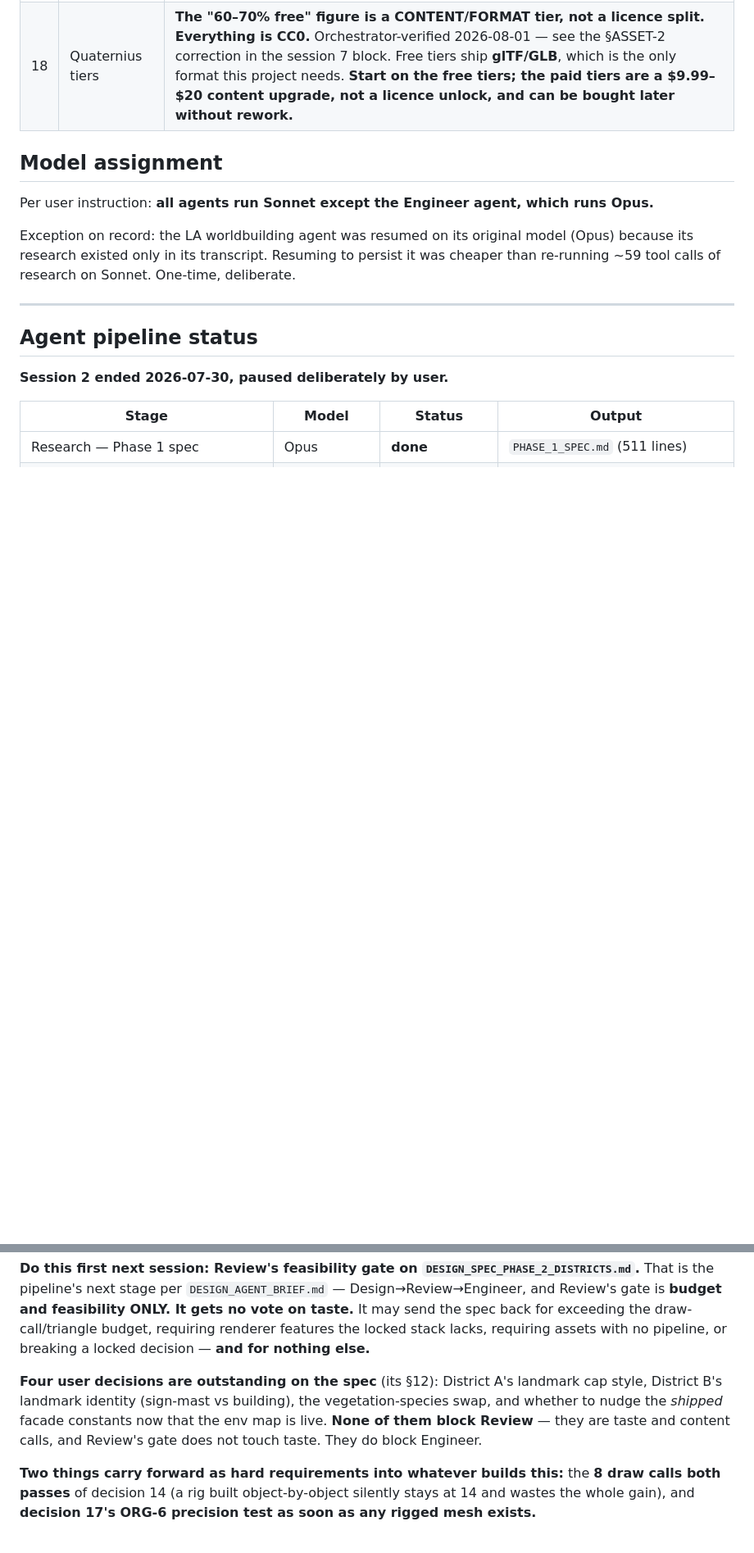
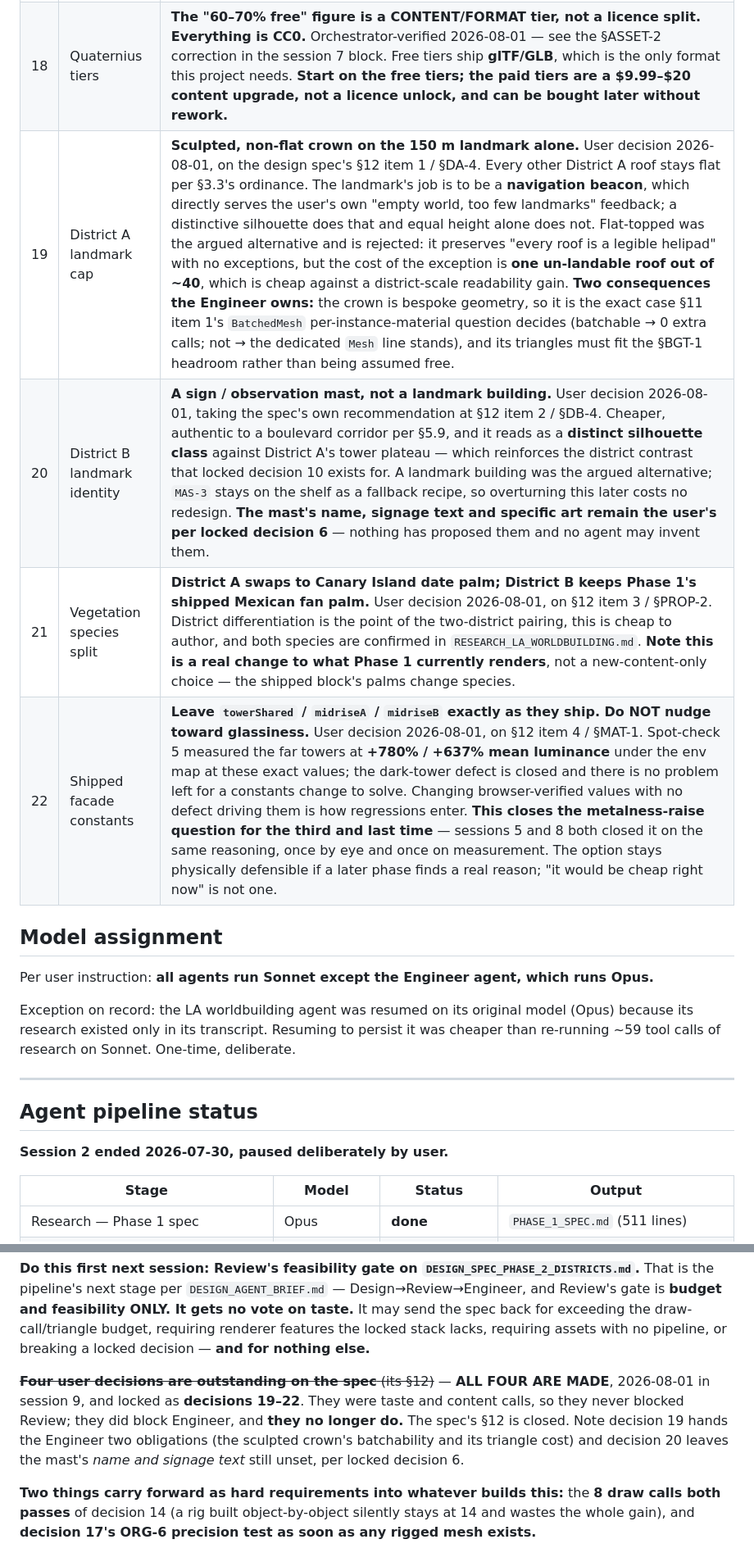
Before and after one commit to cyang3859/C_K_prototype, a Markdown page: docs/handoff/PIPELINE_STATE.md, 2 parts joined by grey strips. Shown at 82% size. Drawn GitHub-style; blank space fills up the shorter version.

Commit message:
Close the district spec's §12: decisions 19-22 locked
All four outstanding user decisions on DESIGN_SPEC_PHASE_2_DISTRICTS.md
were taken in one sitting:

19 - District A's landmark gets a sculpted crown, not a flat top. The
     landmark's job is to be a navigation beacon, which answers the
     "empty world, too few landmarks" feedback directly. Costs one
     un-landable roof out of ~40.
20 - District B's landmark is a sign/observation mast, taking the spec's
     own recommendation. Name and signage text stay the user's per
     locked decision 6.
21 - District A swaps to Canary Island date palm; District B keeps the
     shipped Mexican fan. Real change to what Phase 1 renders.
22 - The shipped facade constants are left alone. Spot-check 5 measured
     +780%/+637% on the far towers at these values; no defect remains
     for a change to solve. Closes the metalness question for good.

None of these blocked Review's feasibility gate, which does not touch
taste. They blocked Engineer, and no longer do.

Documentation only. No code touched.

Co-Authored-By: Claude Opus 5 <noreply@anthropic.com>

```diff
--- a/docs/handoff/PIPELINE_STATE.md
+++ b/docs/handoff/PIPELINE_STATE.md
@@ -94,6 +94,10 @@ Targeted `grep` only.
 | 16 | Animation authoring scope | **Floor first, then decide on the enhanced tier.** User decision 2026-08-01, on §CLIP-3/§CLIP-4. Ship §CLIP-3's 4 assets (idle/walk/run sourced CC0, one custom flight hold), see the rig moving in a browser, and only then decide whether §CLIP-4's remaining ~6 are worth authoring. Every flight-specific clip is custom either way (§CLIP-5 — flying humans are not a mocap category), so this **defers the expensive half until the cheap half is proven.** The enhanced tier is deferred, NOT rejected — it is what actually answers the Ghost of Tsushima fluidity reference. |
 | 17 | Floating-origin precision test | **Run §ORG-6's synthetic test as soon as a rigged hero exists in Phase 2. Do not defer to Phase 5.** User decision 2026-08-01. It is **a test, not a system** — no `FloatingOrigin.js`, nothing beyond the rig being built anyway. Spawn the rigged hero at 0 / 1,024 / 2,048 / 3,072 / 6,144 m, apply identical bind and animated poses, diff world-space vertex positions against an origin-computed pose rigidly translated. Run 1 deferred this only because no skinned mesh existed to test; locked decision 9 removes that precondition. Running it late risks discovering jitter after the animation work is already built on the rig. |
 | 18 | Quaternius tiers | **The "60–70% free" figure is a CONTENT/FORMAT tier, not a licence split. Everything is CC0.** Orchestrator-verified 2026-08-01 — see the §ASSET-2 correction in the session 7 block. Free tiers ship **glTF/GLB**, which is the only format this project needs. **Start on the free tiers; the paid tiers are a $9.99–$20 content upgrade, not a licence unlock, and can be bought later without rework.** |
+| 19 | District A landmark cap | **Sculpted, non-flat crown on the 150 m landmark alone.** User decision 2026-08-01, on the design spec's §12 item 1 / §DA-4. Every other District A roof stays flat per §3.3's ordinance. The landmark's job is to be a **navigation beacon**, which directly serves the user's own "empty world, too few landmarks" feedback; a distinctive silhouette does that and equal height alone does not. Flat-topped was the argued alternative and is rejected: it preserves "every roof is a legible helipad" with no exceptions, but the cost of the exception is **one un-landable roof out of ~40**, which is cheap against a district-scale readability gain. **Two consequences the Engineer owns:** the crown is bespoke geometry, so it is the exact case §11 item 1's `BatchedMesh` per-instance-material question decides (batchable → 0 extra calls; not → the dedicated `Mesh` line stands), and its triangles must fit the §BGT-1 headroom rather than being assumed free. |
+| 20 | District B landmark identity | **A sign / observation mast, not a landmark building.** User decision 2026-08-01, taking the spec's own recommendation at §12 item 2 / §DB-4. Cheaper, authentic to a boulevard corridor per §5.9, and it reads as a **distinct silhouette class** against District A's tower plateau — which reinforces the district contrast that locked decision 10 exists for. A landmark building was the argued alternative; `MAS-3` stays on the shelf as a fallback recipe, so overturning this later costs no redesign. **The mast's name, signage text and specific art remain the user's per locked decision 6** — nothing has proposed them and no agent may invent them. |
+| 21 | Vegetation species split | **District A swaps to Canary Island date palm; District B keeps Phase 1's shipped Mexican fan palm.** User decision 2026-08-01, on §12 item 3 / §PROP-2. District differentiation is the point of the two-district pairing, this is cheap to author, and both species are confirmed in `RESEARCH_LA_WORLDBUILDING.md`. **Note this is a real change to what Phase 1 currently renders**, not a new-content-only choice — the shipped block's palms change species. |
+| 22 | Shipped facade constants | **Leave `towerShared` / `midriseA` / `midriseB` exactly as they ship. Do NOT nudge toward glassiness.** User decision 2026-08-01, on §12 item 4 / §MAT-1. Spot-check 5 measured the far towers at **+780% / +637% mean luminance** under the env map at these exact values; the dark-tower defect is closed and there is no problem left for a constants change to solve. Changing browser-verified values with no defect driving them is how regressions enter. **This closes the metalness-raise question for the third and last time** — sessions 5 and 8 both closed it on the same reasoning, once by eye and once on measurement. The option stays physically defensible if a later phase finds a real reason; "it would be cheap right now" is not one. |
 
 ## Model assignment
 
@@ -276,10 +280,11 @@ is **budget and feasibility ONLY. It gets no vote on taste.** It may send the sp
 the draw-call/triangle budget, requiring renderer features the locked stack lacks, requiring assets
 with no pipeline, or breaking a locked decision — **and for nothing else.**
 
-**Four user decisions are outstanding on the spec** (its §12): District A's landmark cap style,
-District B's landmark identity (sign-mast vs building), the vegetation-species swap, and whether to
-nudge the *shipped* facade constants now that the env map is live. **None of them block Review** —
-they are taste and content calls, and Review's gate does not touch taste. They do block Engineer.
+~~**Four user decisions are outstanding on the spec** (its §12)~~ — **ALL FOUR ARE MADE**, 2026-08-01
+in session 9, and locked as **decisions 19–22**. They were taste and content calls, so they never
+blocked Review; they did block Engineer, and **they no longer do.** The spec's §12 is closed. Note
+decision 19 hands the Engineer two obligations (the sculpted crown's batchability and its triangle
+cost) and decision 20 leaves the mast's *name and signage text* still unset, per locked decision 6.
 
 **Two things carry forward as hard requirements into whatever builds this:** the **8 draw calls both
 passes** of decision 14 (a rig built object-by-object silently stays at 14 and wastes the whole gain),
```
